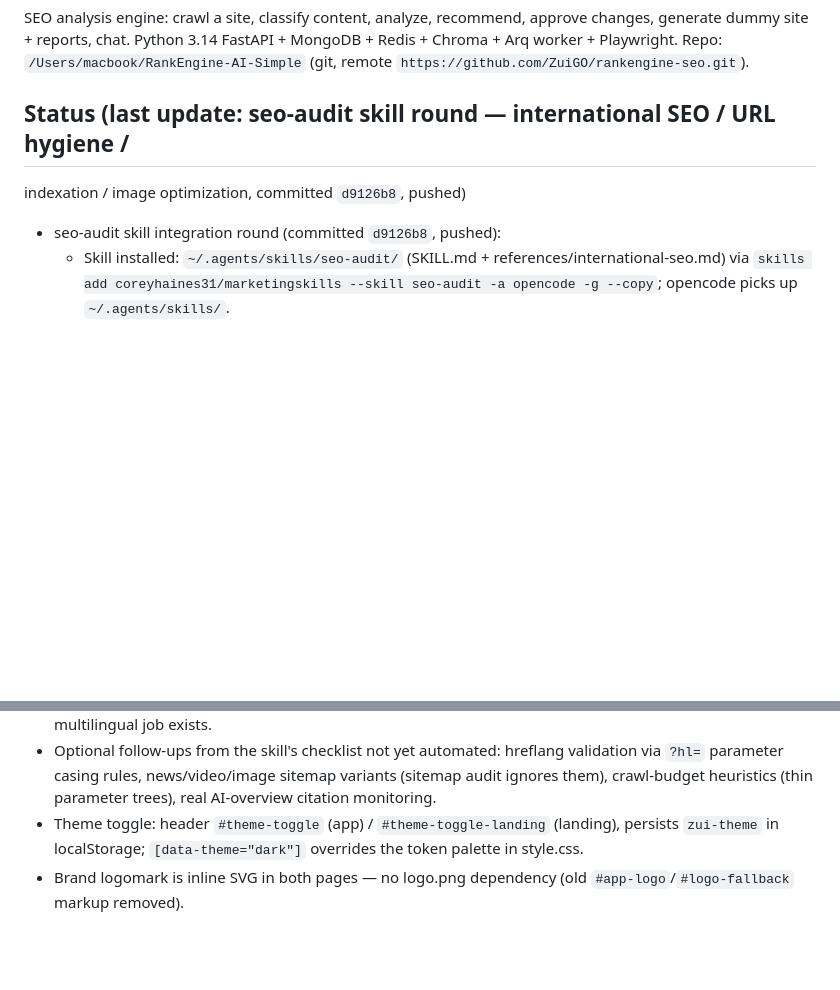
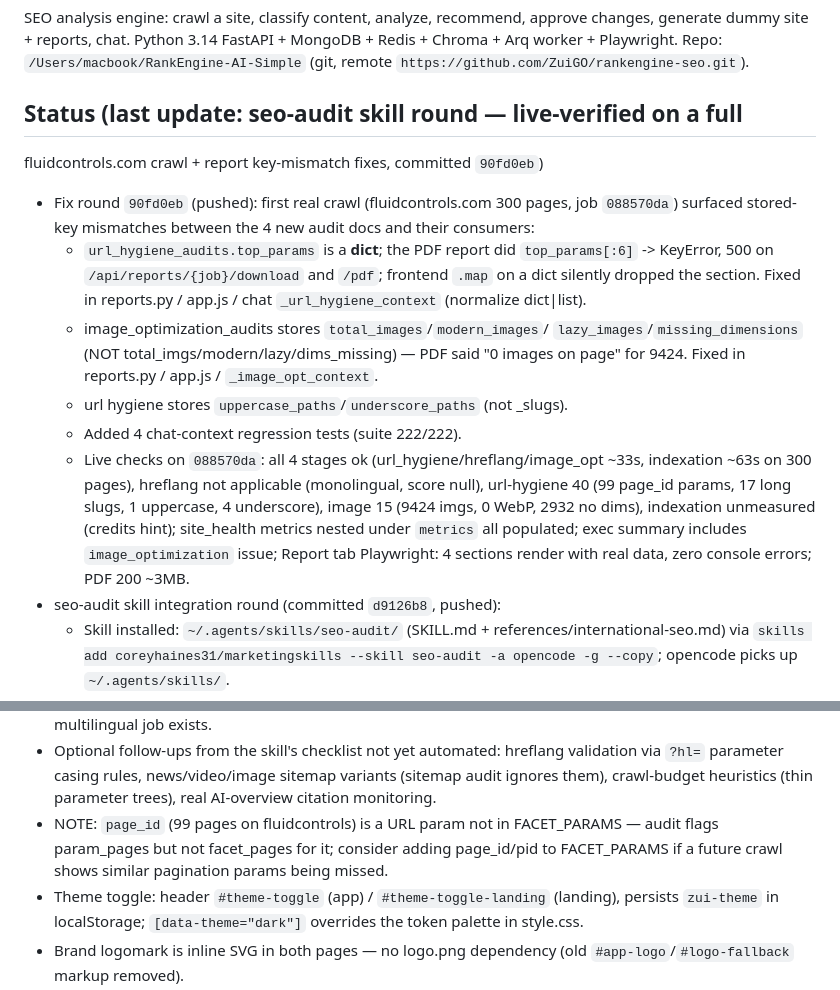
Before and after one commit to ZuiGO/rankengine-seo, a Markdown page: AGENTS.md, 2 parts joined by grey strips. Drawn GitHub-style; blank space fills up the shorter version.

Commit message:
AGENTS.md: live-verification results + report key-mismatch fix round

```diff
--- a/AGENTS.md
+++ b/AGENTS.md
@@ -10,8 +10,29 @@ approve changes, generate dummy site + reports, chat. Python 3.14 FastAPI +
 MongoDB + Redis + Chroma + Arq worker + Playwright. Repo:
 `/Users/macbook/RankEngine-AI-Simple` (git, remote `https://github.com/ZuiGO/rankengine-seo.git`).
 
-## Status (last update: seo-audit skill round — international SEO / URL hygiene /
-  indexation / image optimization, committed `d9126b8`, pushed)
+## Status (last update: seo-audit skill round — live-verified on a full
+  fluidcontrols.com crawl + report key-mismatch fixes, committed `90fd0eb`)
+- Fix round `90fd0eb` (pushed): first real crawl (fluidcontrols.com 300 pages,
+  job `088570da`) surfaced stored-key mismatches between the 4 new audit docs
+  and their consumers:
+  - `url_hygiene_audits.top_params` is a **dict**; the PDF report did
+    `top_params[:6]` -> KeyError, 500 on `/api/reports/{job}/download` and
+    `/pdf`; frontend `.map` on a dict silently dropped the section. Fixed in
+    reports.py / app.js / chat `_url_hygiene_context` (normalize dict|list).
+  - image_optimization_audits stores `total_images`/`modern_images`/
+    `lazy_images`/`missing_dimensions` (NOT total_imgs/modern/lazy/dims_missing)
+    — PDF said "0 images on page" for 9424. Fixed in reports.py / app.js /
+    `_image_opt_context`.
+  - url hygiene stores `uppercase_paths`/`underscore_paths` (not _slugs).
+  - Added 4 chat-context regression tests (suite 222/222).
+  - Live checks on `088570da`: all 4 stages ok (url_hygiene/hreflang/image_opt
+    ~33s, indexation ~63s on 300 pages), hreflang not applicable (monolingual,
+    score null), url-hygiene 40 (99 page_id params, 17 long slugs, 1 uppercase,
+    4 underscore), image 15 (9424 imgs, 0 WebP, 2932 no dims), indexation
+    unmeasured (credits hint); site_health metrics nested under `metrics` all
+    populated; exec summary includes `image_optimization` issue; Report tab
+    Playwright: 4 sections render with real data, zero console errors; PDF
+    200 ~3MB.
 - seo-audit skill integration round (committed `d9126b8`, pushed):
   - Skill installed: `~/.agents/skills/seo-audit/` (SKILL.md +
     references/international-seo.md) via `skills add coreyhaines31/marketingskills
@@ -481,6 +502,10 @@ curl -s localhost:8001/api/health
   validation via `?hl=` parameter casing rules, news/video/image sitemap
   variants (sitemap audit ignores them), crawl-budget heuristics (thin
   parameter trees), real AI-overview citation monitoring.
+- NOTE: `page_id` (99 pages on fluidcontrols) is a URL param not in
+  FACET_PARAMS — audit flags param_pages but not facet_pages for it; consider
+  adding page_id/pid to FACET_PARAMS if a future crawl shows similar pagination
+  params being missed.
 - Theme toggle: header `#theme-toggle` (app) / `#theme-toggle-landing`
   (landing), persists `zui-theme` in localStorage; `[data-theme="dark"]`
   overrides the token palette in style.css.
```
